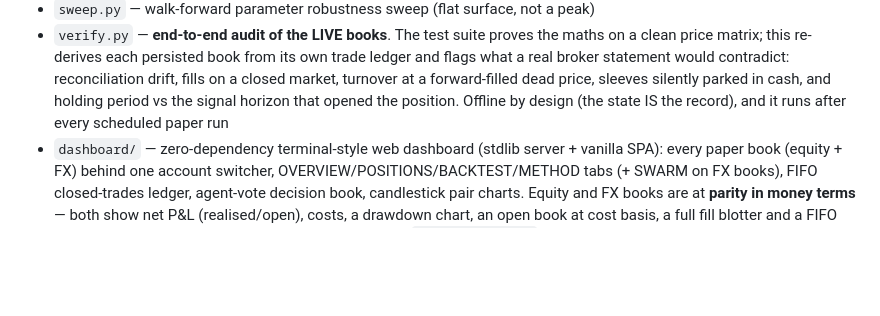
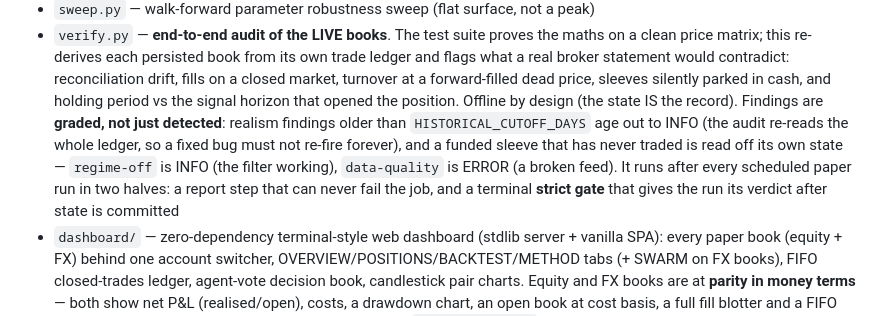
Before and after one commit to mattfanning90-sudo/Trading-Algo, a Markdown page: CLAUDE.md, the part around the change. Rendered like a GitHub page; blank space fills up the shorter version.

```diff
--- a/CLAUDE.md
+++ b/CLAUDE.md
@@ -59,8 +59,14 @@ It reuses this project's principles (no lookahead, costs always on, one shared
   trade ledger and flags what a real broker statement would contradict:
   reconciliation drift, fills on a closed market, turnover at a forward-filled
   dead price, sleeves silently parked in cash, and holding period vs the signal
-  horizon that opened the position. Offline by design (the state IS the record),
-  and it runs after every scheduled paper run
+  horizon that opened the position. Offline by design (the state IS the record).
+  Findings are **graded, not just detected**: realism findings older than
+  `HISTORICAL_CUTOFF_DAYS` age out to INFO (the audit re-reads the whole ledger,
+  so a fixed bug must not re-fire forever), and a funded sleeve that has never
+  traded is read off its own state — `regime-off` is INFO (the filter working),
+  `data-quality` is ERROR (a broken feed). It runs after every scheduled paper
+  run in two halves: a report step that can never fail the job, and a terminal
+  **strict gate** that gives the run its verdict after state is committed
 - `dashboard/` — zero-dependency terminal-style web dashboard (stdlib server +
   vanilla SPA): every paper book (equity + FX) behind one account switcher,
   OVERVIEW/POSITIONS/BACKTEST/METHOD tabs (+ SWARM on FX books), FIFO
```
Also changed, not shown: docs/FORENSIC_AUDIT_2026-09.md (added, +161 -0 lines), 1 other file.
